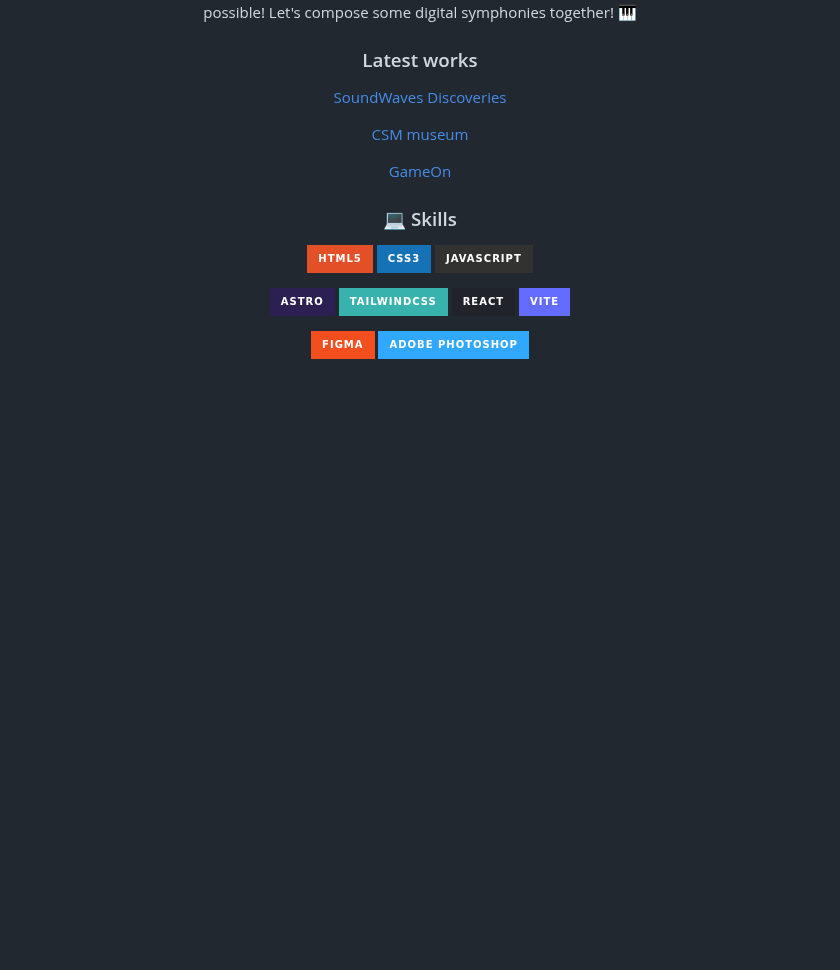
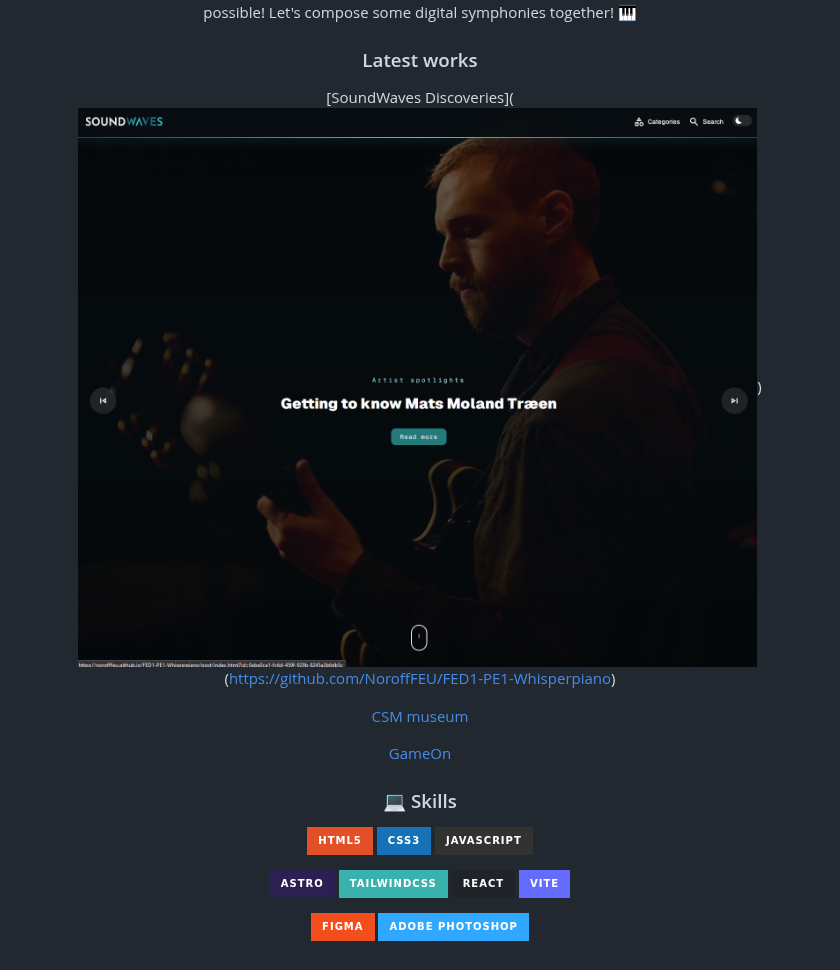
Before and after one commit to Whisperpiano/Whisperpiano, a Markdown page: README.md, the part around the change. GitHub-like rendering; pictures changed too: image.png (added); badges without logos; blank space fills up the shorter version.

Commit message:
img

```diff
--- a/README.md
+++ b/README.md
@@ -17,7 +17,7 @@ Hola from the land of fjords! I'm Jesús, tickling ivories by day and coding pix
 
 ### Latest works
 
-[SoundWaves Discoveries](https://github.com/NoroffFEU/FED1-PE1-Whisperpiano)
+[SoundWaves Discoveries](![alt text](image.png))(https://github.com/NoroffFEU/FED1-PE1-Whisperpiano)
 
 [CSM museum](https://github.com/Whisperpiano/SemesterProject1_CommunityScienceMuseum)
 
```
